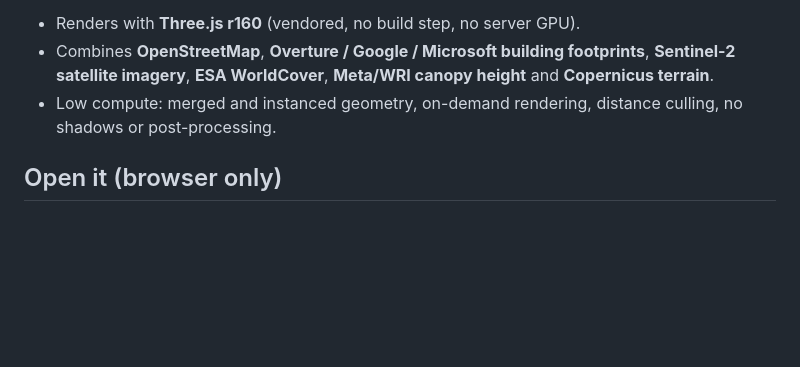
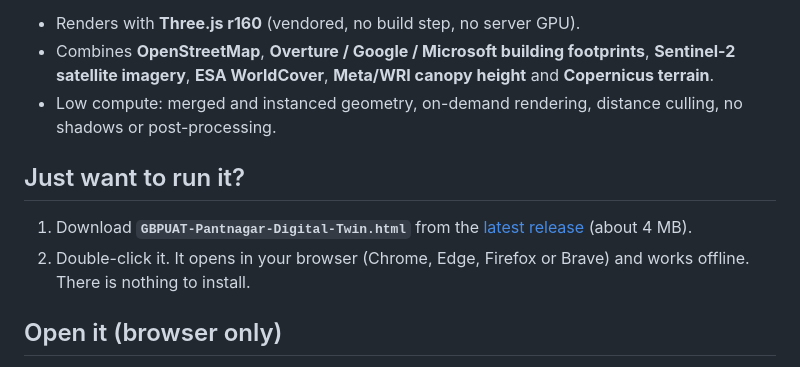
Before and after one commit to teerthasrirathod/gbpuat-pantnagar-digital-twin, a Markdown page: README.md, the part around the change. Drawn GitHub-style; blank space fills up the shorter version.

Commit message:
README: add a "just download and run" section
Co-Authored-By: Claude Opus 5.5 <noreply@anthropic.com>

```diff
--- a/README.md
+++ b/README.md
@@ -5,6 +5,11 @@ A lightweight, browser-based 3D digital twin of the **G.B. Pant University of Ag
 - Renders with **Three.js r160** (vendored, no build step, no server GPU).
 - Combines **OpenStreetMap**, **Overture / Google / Microsoft building footprints**, **Sentinel-2 satellite imagery**, **ESA WorldCover**, **Meta/WRI canopy height** and **Copernicus terrain**.
 - Low compute: merged and instanced geometry, on-demand rendering, distance culling, no shadows or post-processing.
+
+## Just want to run it?
+
+1. Download **`GBPUAT-Pantnagar-Digital-Twin.html`** from the [latest release](https://github.com/teerthasrirathod/gbpuat-pantnagar-digital-twin/releases/latest) (about 4 MB).
+2. Double-click it. It opens in your browser (Chrome, Edge, Firefox or Brave) and works offline. There is nothing to install.
 
 ## Open it (browser only)
 
```
